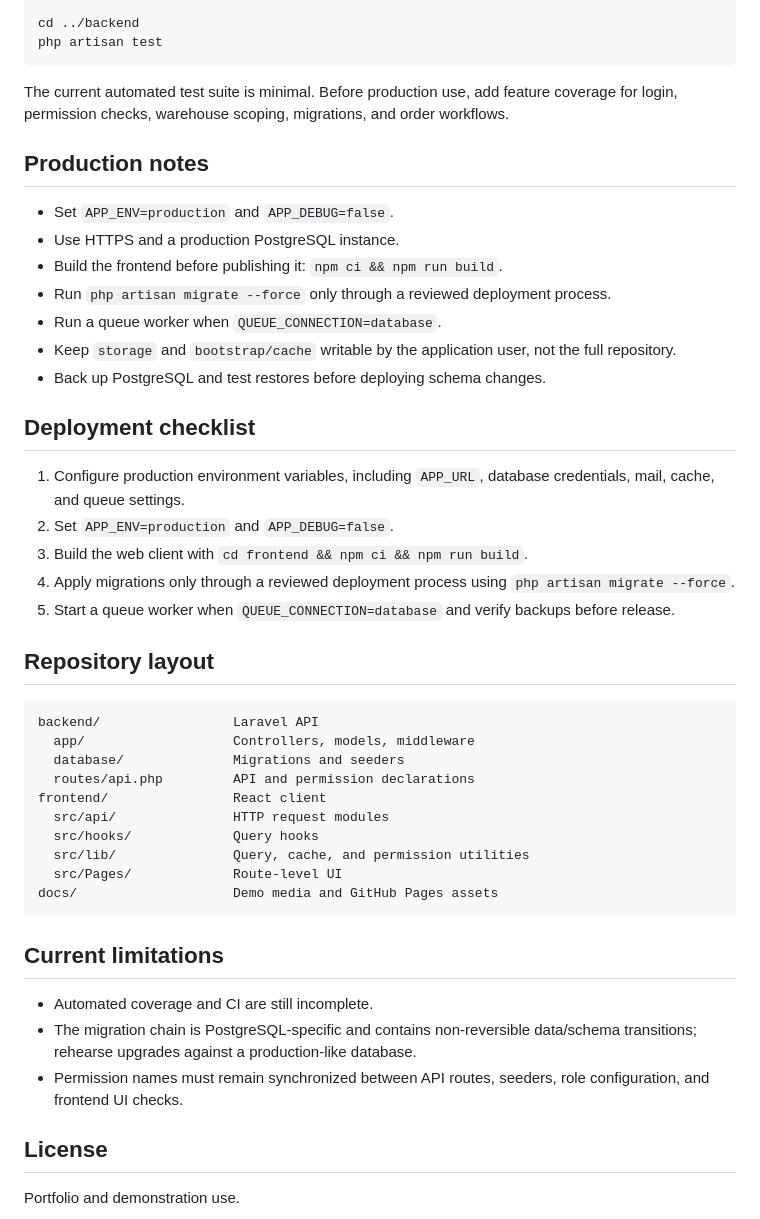
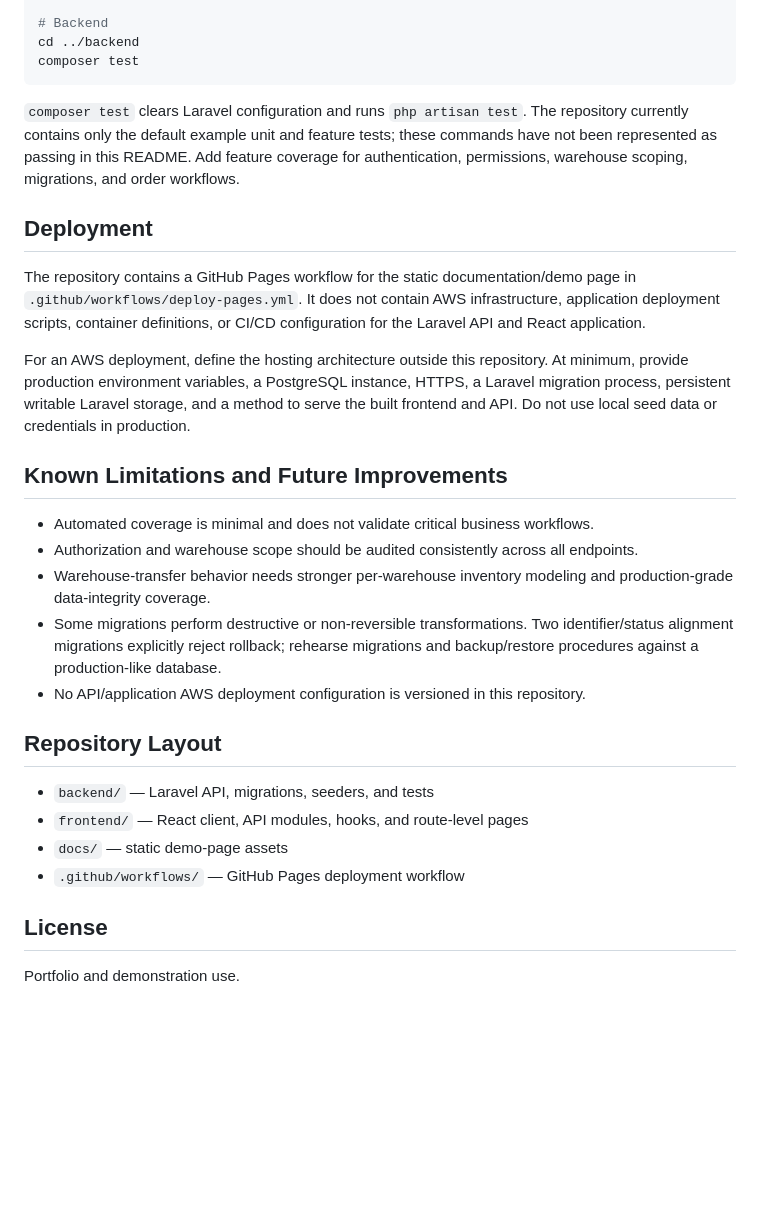
Before and after one commit to moniquebustillos16/systemanchor, a Markdown page: README.md, the part around one of its changes. Rendered like a GitHub page; blank space fills up the shorter version.

````diff
--- a/README.md
+++ b/README.md
@@ -150,50 +156,33 @@ cd frontend
 npm run lint
 npm run build
 
+# Backend
 cd ../backend
-php artisan test
+composer test
 ```
 
-The current automated test suite is minimal. Before production use, add feature coverage for login, permission checks, warehouse scoping, migrations, and order workflows.
+`composer test` clears Laravel configuration and runs `php artisan test`. The repository currently contains only the default example unit and feature tests; these commands have not been represented as passing in this README. Add feature coverage for authentication, permissions, warehouse scoping, migrations, and order workflows.
 
-## Production notes
+## Deployment
 
-- Set `APP_ENV=production` and `APP_DEBUG=false`.
-- Use HTTPS and a production PostgreSQL instance.
-- Build the frontend before publishing it: `npm ci && npm run build`.
-- Run `php artisan migrate --force` only through a reviewed deployment process.
-- Run a queue worker when `QUEUE_CONNECTION=database`.
-- Keep `storage` and `bootstrap/cache` writable by the application user, not the full repository.
-- Back up PostgreSQL and test restores before deploying schema changes.
+The repository contains a GitHub Pages workflow for the static documentation/demo page in `.github/workflows/deploy-pages.yml`. It does not contain AWS infrastructure, application deployment scripts, container definitions, or CI/CD configuration for the Laravel API and React application.
 
-## Deployment checklist
+For an AWS deployment, define the hosting architecture outside this repository. At minimum, provide production environment variables, a PostgreSQL instance, HTTPS, a Laravel migration process, persistent writable Laravel storage, and a method to serve the built frontend and API. Do not use local seed data or credentials in production.
 
-1. Configure production environment variables, including `APP_URL`, database credentials, mail, cache, and queue settings.
-2. Set `APP_ENV=production` and `APP_DEBUG=false`.
-3. Build the web client with `cd frontend && npm ci && npm run build`.
-4. Apply migrations only through a reviewed deployment process using `php artisan migrate --force`.
-5. Start a queue worker when `QUEUE_CONNECTION=database` and verify backups before release.
+## Known Limitations and Future Improvements
 
-## Repository layout
+- Automated coverage is minimal and does not validate critical business workflows.
+- Authorization and warehouse scope should be audited consistently across all endpoints.
+- Warehouse-transfer behavior needs stronger per-warehouse inventory modeling and production-grade data-integrity coverage.
+- Some migrations perform destructive or non-reversible transformations. Two identifier/status alignment migrations explicitly reject rollback; rehearse migrations and backup/restore procedures against a production-like database.
+- No API/application AWS deployment configuration is versioned in this repository.
 
-```text
-backend/                 Laravel API
-  app/                   Controllers, models, middleware
-  database/              Migrations and seeders
-  routes/api.php         API and permission declarations
-frontend/                React client
-  src/api/               HTTP request modules
-  src/hooks/             Query hooks
-  src/lib/               Query, cache, and permission utilities
-  src/Pages/             Route-level UI
-docs/                    Demo media and GitHub Pages assets
-```
+## Repository Layout
 
-## Current limitations
-
-- Automated coverage and CI are still incomplete.
-- The migration chain is PostgreSQL-specific and contains non-reversible data/schema transitions; rehearse upgrades against a production-like database.
-- Permission names must remain synchronized between API routes, seeders, role configuration, and frontend UI checks.
+- `backend/` — Laravel API, migrations, seeders, and tests
+- `frontend/` — React client, API modules, hooks, and route-level pages
+- `docs/` — static demo-page assets
+- `.github/workflows/` — GitHub Pages deployment workflow
 
 ## License
 
````
Also changed, not shown: other parts of README.md (+109 -103 lines).
